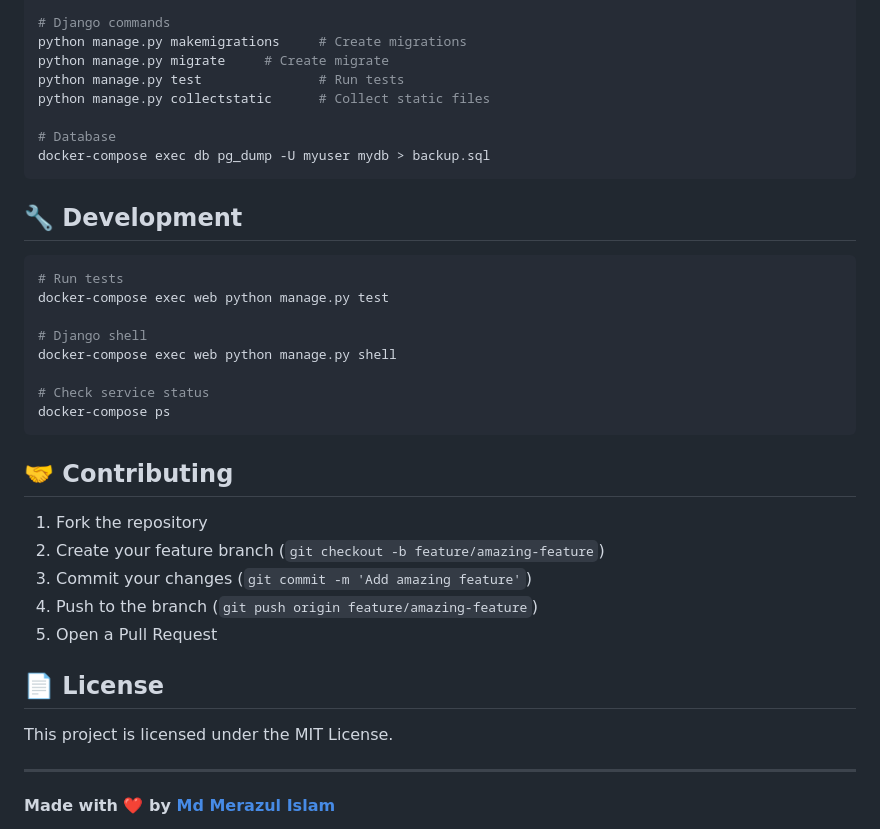
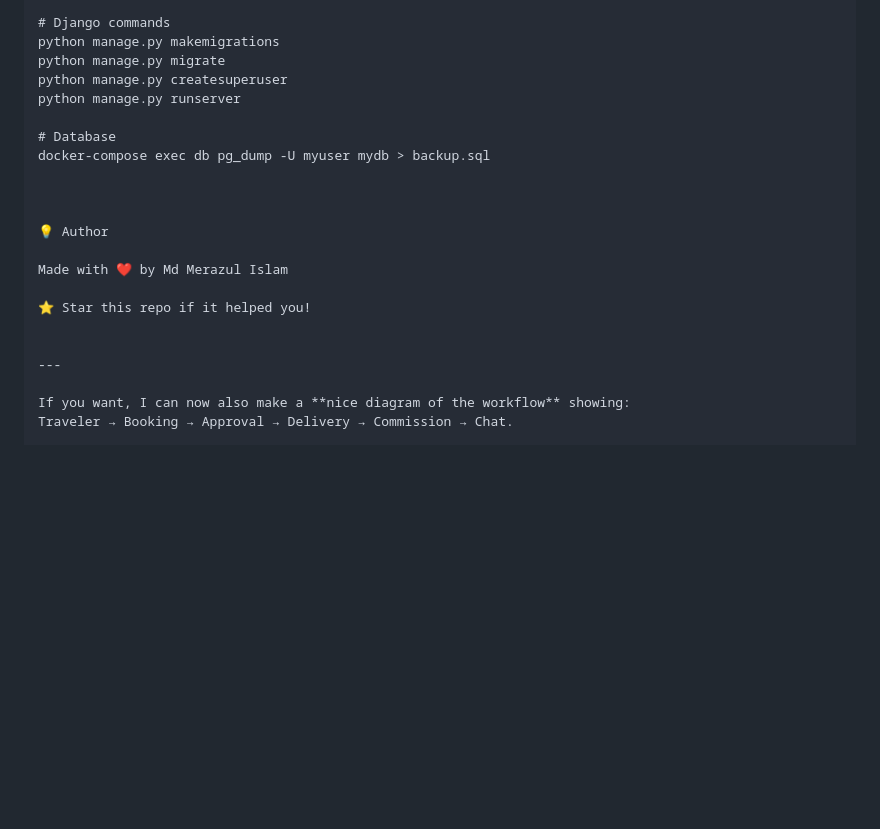
Before and after one commit to Md-Merazul-Islam/TravelTrack, a Markdown page: README.md, the part around the change printed below. GitHub-like rendering; blank space fills up the shorter version.

````diff
--- a/README.md
+++ b/README.md
@@ -79,41 +85,25 @@ docker-compose down                 # Stop services
 docker-compose exec web python manage.py shell
 
 # Django commands
-python manage.py makemigrations     # Create migrations
-python manage.py migrate     # Create migrate
-python manage.py test               # Run tests
-python manage.py collectstatic      # Collect static files
+python manage.py makemigrations
+python manage.py migrate
+python manage.py createsuperuser
+python manage.py runserver
 
 # Database
 docker-compose exec db pg_dump -U myuser mydb > backup.sql
-```
 
-## 🔧 Development
 
-```bash
-# Run tests
-docker-compose exec web python manage.py test
 
-# Django shell
-docker-compose exec web python manage.py shell
+💡 Author
 
-# Check service status
-docker-compose ps
-```
+Made with ❤️ by Md Merazul Islam
 
-## 🤝 Contributing
+⭐ Star this repo if it helped you!
 
-1. Fork the repository
-2. Create your feature branch (`git checkout -b feature/amazing-feature`)
-3. Commit your changes (`git commit -m 'Add amazing feature'`)
-4. Push to the branch (`git push origin feature/amazing-feature`)
-5. Open a Pull Request
-
-## 📄 License
-
-This project is licensed under the MIT License.
 
 ---
 
-**Made with ❤️ by [Md Merazul Islam](https://github.com/Md-Merazul-Islam)**
+If you want, I can now also make a **nice diagram of the workflow** showing:
+Traveler → Booking → Approval → Delivery → Commission → Chat.
 
````
Also changed, not shown: other parts of README.md (+58 -63 lines).
